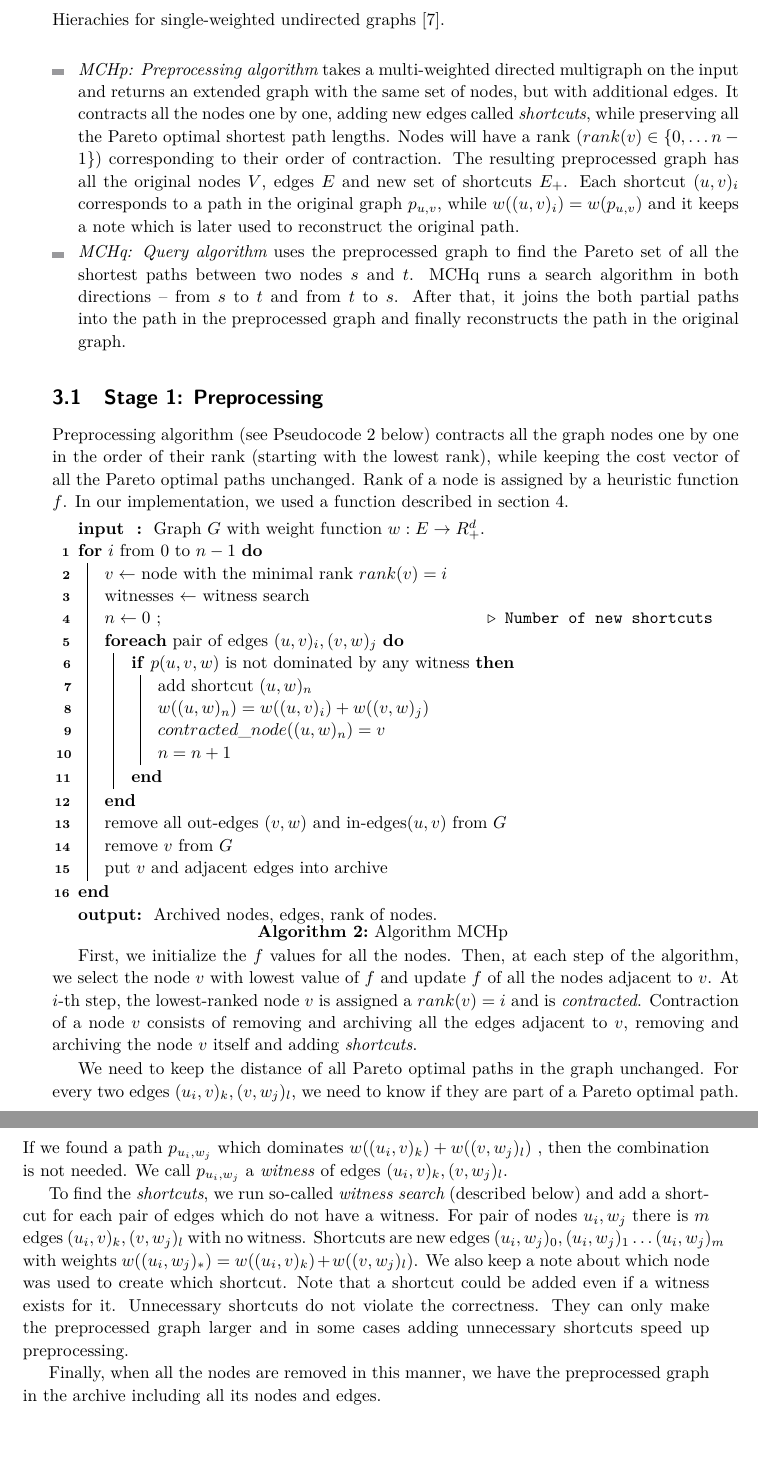
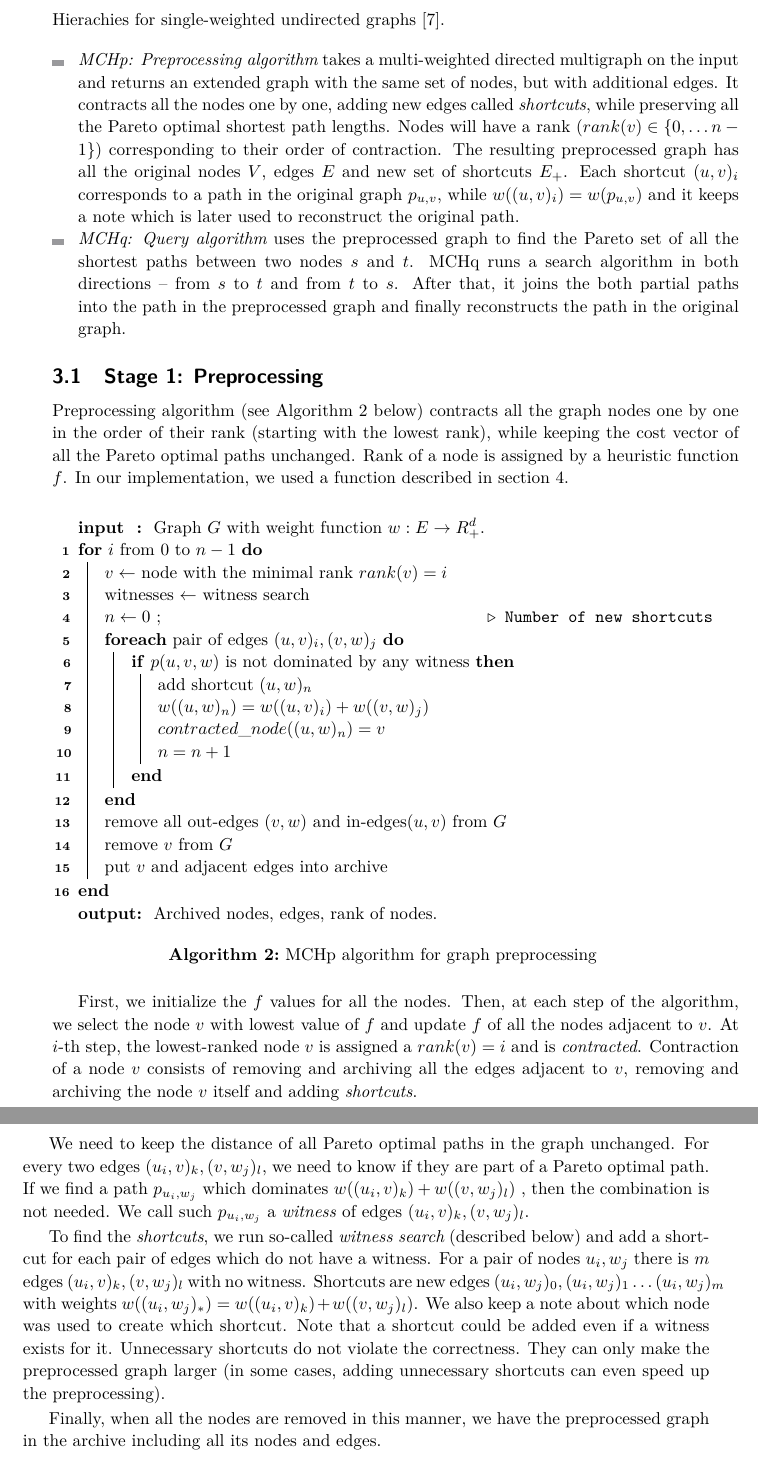
Before and after one commit to jitka/MCH, a LaTeX document (main.tex, which reads algorithmsStage1.tex): two parts of pages 4 and 5 of 9, joined at a grey line, cut so that both start at the same text, the shorter picture padded with empty space. Compiled offline with pdfLaTeX.

Commit message:
MCHp section improvements

```diff
--- a/algorithmsStage1.tex
+++ b/algorithmsStage1.tex
@@ -6,13 +6,14 @@
 
 \subsection{Stage 1: Preprocessing} \label{subsecStage1}
 
-Preprocessing algorithm (see Pseudocode \ref{MCHp} below) contracts all the
+Preprocessing algorithm (see Algorithm \ref{MCHp} below) contracts all the
 graph nodes one by one in the order of their rank (starting with the lowest
 rank), while keeping the cost vector of all the Pareto optimal paths unchanged.
 Rank of a node is assigned by a heuristic function $f$. In our implementation,
 we used a function described in section \ref{secExperiments}.
 %Higway dimension in theretical resutls
 
+\vskip 5mm
 \begin{algorithm}[H]
     \SetAlgoLined
     \LinesNumbered
@@ -20,7 +21,7 @@ we used a function described in section \ref{secExperiments}.
     \SetKwInOut{Output}{output}
     \SetKwComment{Comment}{$\triangleright$\ }{}
     \SetKw{Continue}{continue}
-    \caption{Algorithm MCHp}
+    \caption{MCHp algorithm for graph preprocessing}
     \label{MCHp}
     \Input{ Graph $G$ with weight function $w: E \rightarrow R_+^d$. }
     \For{\upshape $i$ from $0$ to $n-1$} {
@@ -41,7 +42,9 @@ we used a function described in section \ref{secExperiments}.
         put $v$ and adjacent edges into archive
     }
     \Output{ Archived nodes, edges, rank of nodes. }
+    \vskip 5mm
 \end{algorithm}
+\vskip 5mm
 
 First, we initialize the $f$ values for all the nodes. Then, at each step of
 the algorithm, we select the node $v$ with lowest value of $f$ and update $f$
@@ -50,15 +53,16 @@ is assigned a $rank(v) = i$ and is \emph{contracted}.  Contraction of a node
 $v$ consists of removing and archiving all the edges adjacent to $v$, removing
 and archiving the node $v$ itself and adding {\em shortcuts}.
 
+\vskip 5mm
 We need to keep the distance of all Pareto optimal paths in the graph
 unchanged. For every two edges $(u_i,v)_k,(v,w_j)_l$, we need to know if they
-are part of a Pareto optimal path. If we found a path $p_{u_i,w_j}$ which
+are part of a Pareto optimal path. If we find a path $p_{u_i,w_j}$ which
 dominates $w((u_i,v)_k)+w((v,w_j)_l)$ , then the combination is not needed. We
-call $p_{u_i,w_j}$ a \emph{witness} of edges $(u_i,v)_k,(v,w_j)_l$.
+call such $p_{u_i,w_j}$ a \emph{witness} of edges $(u_i,v)_k,(v,w_j)_l$.
 
 To find the {\em shortcuts}, we run so-called {\em witness search} (described
 below) and add a shortcut for each pair of edges which do not have a witness.
-For pair of nodes $u_i, w_j$ there is $m$ edges $(u_i,v)_k,(v,w_j)_l$
+For a pair of nodes $u_i, w_j$ there is $m$ edges $(u_i,v)_k,(v,w_j)_l$
 with no witness. Shortcuts are new edges
 $(u_i,w_j)_0, (u_i,w_j)_1 \dots (u_i,w_j)_m$
 %\todo[inline]{ta nula tam je trošku haluzná protože ve stejném kroku můžu
@@ -66,8 +70,8 @@ $(u_i,w_j)_0, (u_i,w_j)_1 \dots (u_i,w_j)_m$
 with weights $w((u_i,w_j)_*) = w((u_i,v)_k)+w((v,w_j)_l)$.  We also keep a note
 about which node was used to create which shortcut.  Note that a shortcut could
 be added even if a witness exists for it. Unnecessary shortcuts do not violate
-the correctness. They can only make the preprocessed graph larger and in some
-cases adding unnecessary shortcuts speed up preprocessing.
+the correctness. They can only make the preprocessed graph larger (in some
+cases, adding unnecessary shortcuts can even speed up the preprocessing).
 
 %By this process, multiple edges with different weights could be created.
 
```
